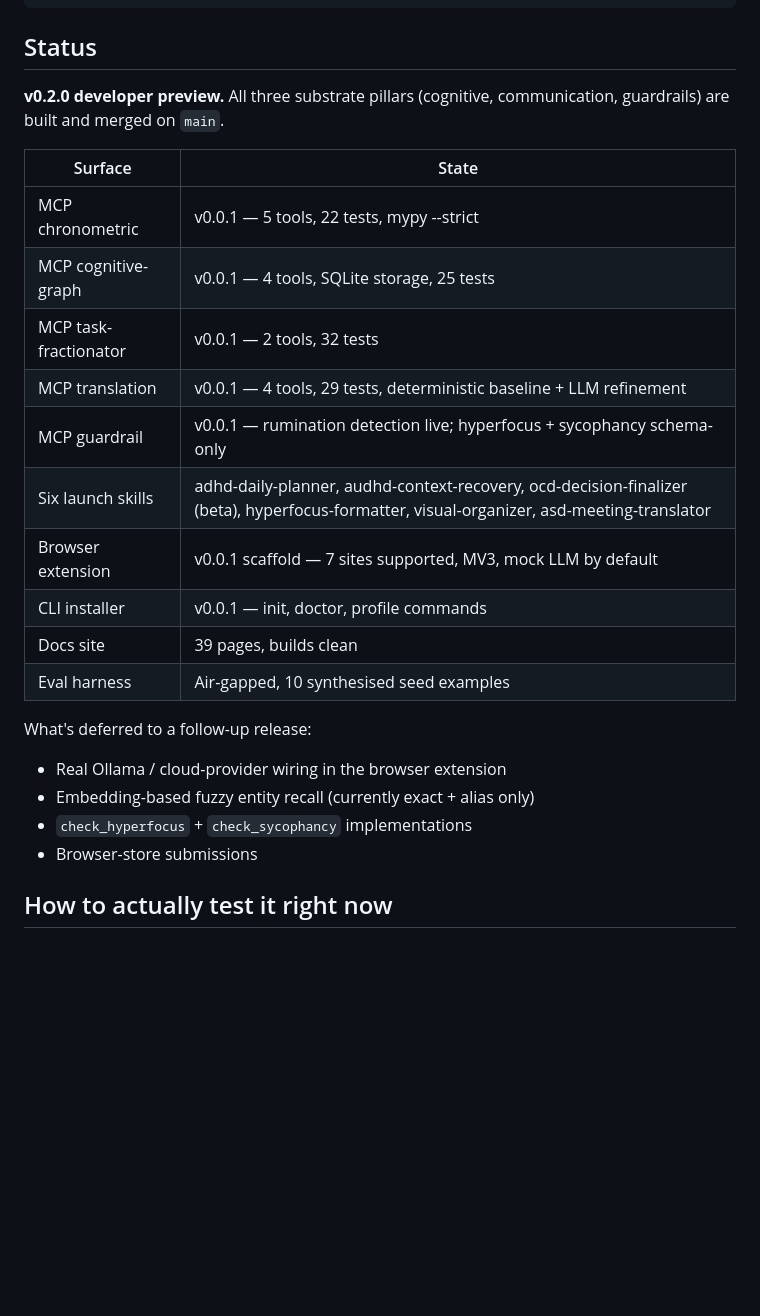
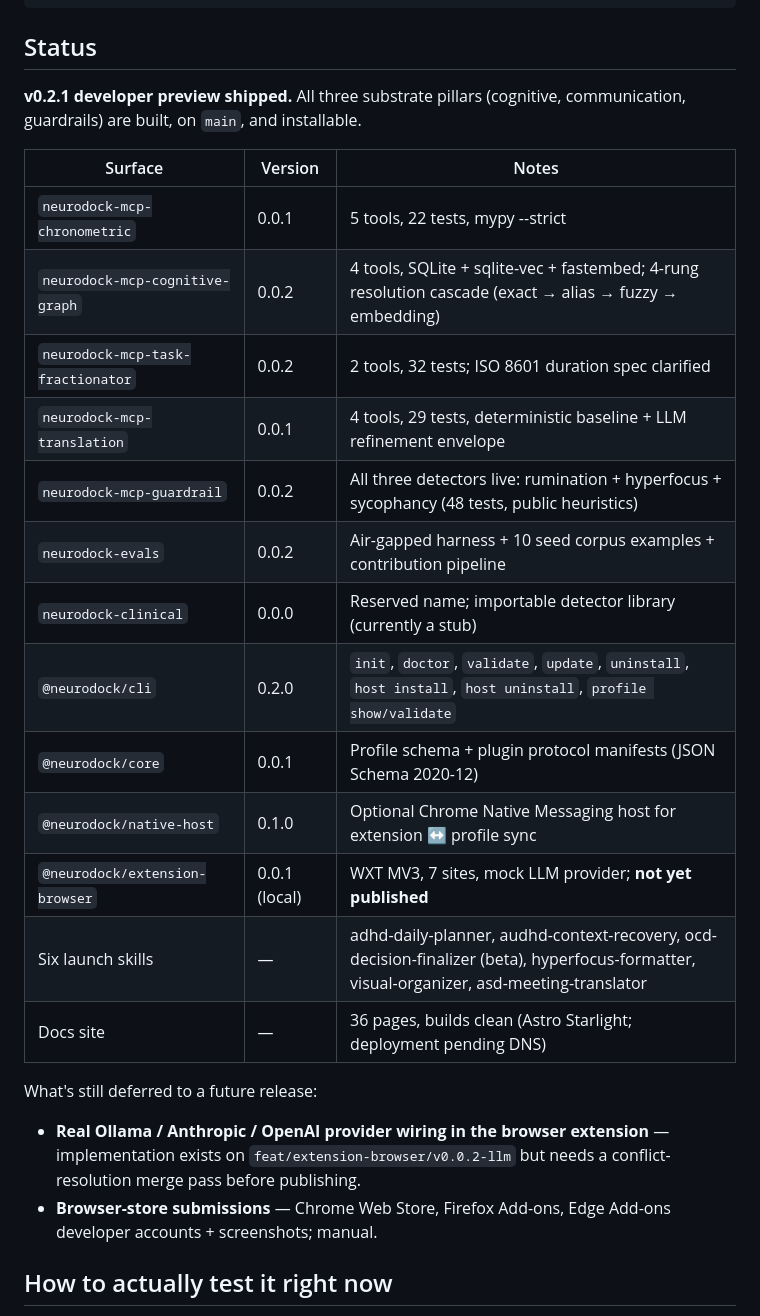
Before and after one commit to tlennon-ie/neurodock, a Markdown page: README.md, the part around one of its changes. GitHub-like rendering; blank space fills up the shorter version.

```diff
--- a/README.md
+++ b/README.md
@@ -54,28 +62,29 @@ neurodock/
 
 ## Status
 
-**v0.2.0 developer preview.** All three substrate pillars (cognitive,
-communication, guardrails) are built and merged on `main`.
+**v0.2.1 developer preview shipped.** All three substrate pillars (cognitive,
+communication, guardrails) are built, on `main`, and installable.
 
-| Surface | State |
-|---|---|
-| MCP chronometric | v0.0.1 — 5 tools, 22 tests, mypy --strict |
-| MCP cognitive-graph | v0.0.1 — 4 tools, SQLite storage, 25 tests |
-| MCP task-fractionator | v0.0.1 — 2 tools, 32 tests |
-| MCP translation | v0.0.1 — 4 tools, 29 tests, deterministic baseline + LLM refinement |
-| MCP guardrail | v0.0.1 — rumination detection live; hyperfocus + sycophancy schema-only |
-| Six launch skills | adhd-daily-planner, audhd-context-recovery, ocd-decision-finalizer (beta), hyperfocus-formatter, visual-organizer, asd-meeting-translator |
-| Browser extension | v0.0.1 scaffold — 7 sites supported, MV3, mock LLM by default |
-| CLI installer | v0.0.1 — init, doctor, profile commands |
-| Docs site | 39 pages, builds clean |
-| Eval harness | Air-gapped, 10 synthesised seed examples |
+| Surface | Version | Notes |
+|---|---|---|
+| `neurodock-mcp-chronometric` | 0.0.1 | 5 tools, 22 tests, mypy --strict |
+| `neurodock-mcp-cognitive-graph` | 0.0.2 | 4 tools, SQLite + sqlite-vec + fastembed; 4-rung resolution cascade (exact → alias → fuzzy → embedding) |
+| `neurodock-mcp-task-fractionator` | 0.0.2 | 2 tools, 32 tests; ISO 8601 duration spec clarified |
+| `neurodock-mcp-translation` | 0.0.1 | 4 tools, 29 tests, deterministic baseline + LLM refinement envelope |
+| `neurodock-mcp-guardrail` | 0.0.2 | All three detectors live: rumination + hyperfocus + sycophancy (48 tests, public heuristics) |
+| `neurodock-evals` | 0.0.2 | Air-gapped harness + 10 seed corpus examples + contribution pipeline |
+| `neurodock-clinical` | 0.0.0 | Reserved name; importable detector library (currently a stub) |
+| `@neurodock/cli` | 0.2.0 | `init`, `doctor`, `validate`, `update`, `uninstall`, `host install`, `host uninstall`, `profile show/validate` |
+| `@neurodock/core` | 0.0.1 | Profile schema + plugin protocol manifests (JSON Schema 2020-12) |
+| `@neurodock/native-host` | 0.1.0 | Optional Chrome Native Messaging host for extension ↔ profile sync |
+| `@neurodock/extension-browser` | 0.0.1 (local) | WXT MV3, 7 sites, mock LLM provider; **not yet published** |
+| Six launch skills | — | adhd-daily-planner, audhd-context-recovery, ocd-decision-finalizer (beta), hyperfocus-formatter, visual-organizer, asd-meeting-translator |
+| Docs site | — | 36 pages, builds clean (Astro Starlight; deployment pending DNS) |
 
-What's deferred to a follow-up release:
+What's still deferred to a future release:
 
-- Real Ollama / cloud-provider wiring in the browser extension
-- Embedding-based fuzzy entity recall (currently exact + alias only)
-- `check_hyperfocus` + `check_sycophancy` implementations
-- Browser-store submissions
+- **Real Ollama / Anthropic / OpenAI provider wiring in the browser extension** — implementation exists on `feat/extension-browser/v0.0.2-llm` but needs a conflict-resolution merge pass before publishing.
+- **Browser-store submissions** — Chrome Web Store, Firefox Add-ons, Edge Add-ons developer accounts + screenshots; manual.
 
 ## How to actually test it right now
 
```
Also changed, not shown: other parts of README.md (+52 -18 lines).
